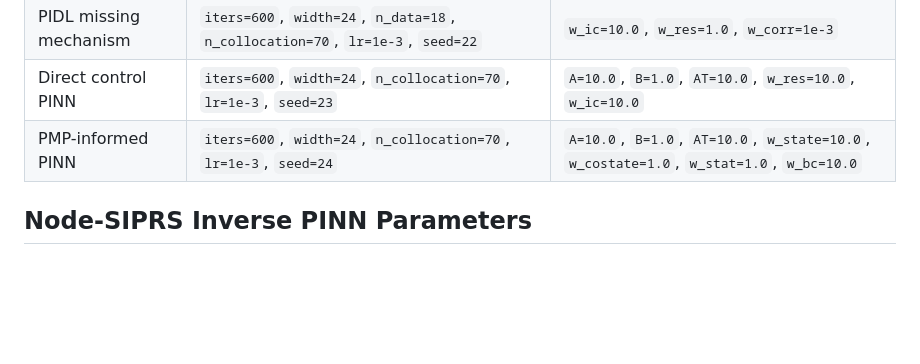
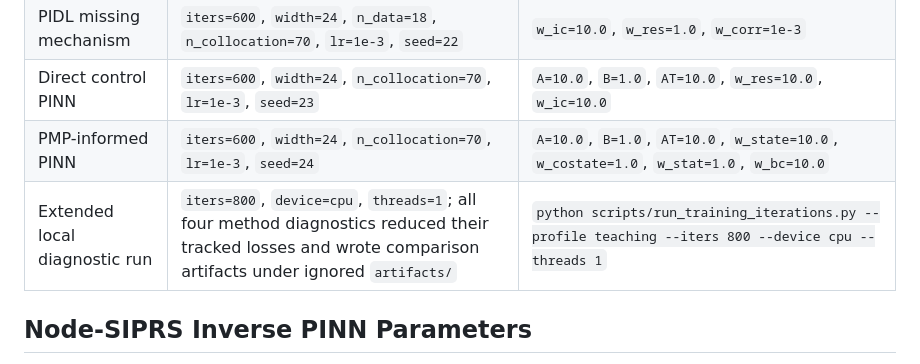
Before and after one commit to LYang910920/note2-pinn-pidl-cyber-control, a Markdown page: docs/PARAMETERS.md, the part around the change. GitHub-like rendering; blank space fills up the shorter version.

```diff
--- a/docs/PARAMETERS.md
+++ b/docs/PARAMETERS.md
@@ -58,6 +58,7 @@ These are the values used by `python scripts/run_training_iterations.py`.
 | PIDL missing mechanism | `iters=600`, `width=24`, `n_data=18`, `n_collocation=70`, `lr=1e-3`, `seed=22` | `w_ic=10.0`, `w_res=1.0`, `w_corr=1e-3` |
 | Direct control PINN | `iters=600`, `width=24`, `n_collocation=70`, `lr=1e-3`, `seed=23` | `A=10.0`, `B=1.0`, `AT=10.0`, `w_res=10.0`, `w_ic=10.0` |
 | PMP-informed PINN | `iters=600`, `width=24`, `n_collocation=70`, `lr=1e-3`, `seed=24` | `A=10.0`, `B=1.0`, `AT=10.0`, `w_state=10.0`, `w_costate=1.0`, `w_stat=1.0`, `w_bc=10.0` |
+| Extended local diagnostic run | `iters=800`, `device=cpu`, `threads=1`; all four method diagnostics reduced their tracked losses and wrote comparison artifacts under ignored `artifacts/` | `python scripts/run_training_iterations.py --profile teaching --iters 800 --device cpu --threads 1` |
 
 ## Node-SIPRS Inverse PINN Parameters
 
```
Also changed, not shown: README.md (+8 -0 lines), docs/assets/baseline_comparison.png.
